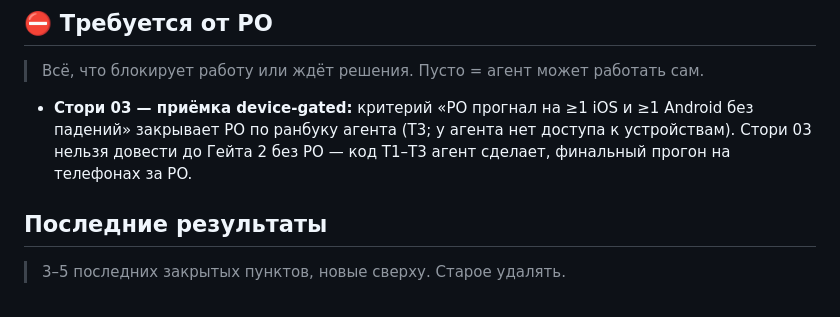
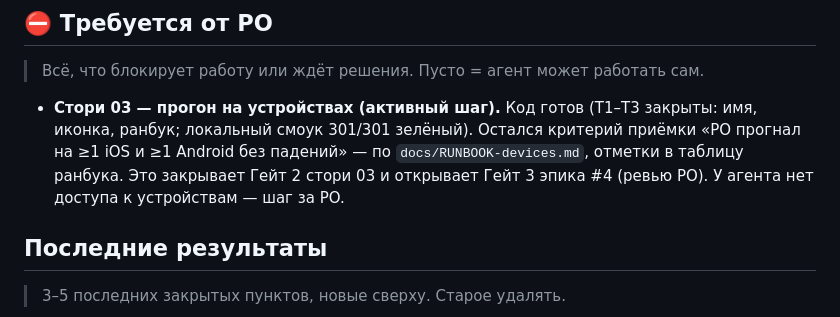
Before and after one commit to Omario-r/tetris-ex-rev-2, a Markdown page: docs/STATUS.md, the part around the change. Drawn GitHub-style.

Commit message:
gotovnost/03: STATUS — код стори 03 готов, активный шаг = прогон PO на устройствах
Co-Authored-By: Claude Opus 4.8 <noreply@anthropic.com>

```diff
--- a/docs/STATUS.md
+++ b/docs/STATUS.md
@@ -37,10 +37,12 @@ iOS+Android для Гейта 2)
 
 > Всё, что блокирует работу или ждёт решения. Пусто = агент может работать сам.
 
-- **Стори 03 — приёмка device-gated:** критерий «PO прогнал на ≥1 iOS и ≥1
-  Android без падений» закрывает PO по ранбуку агента (T3; у агента нет доступа
-  к устройствам). Стори 03 нельзя довести до Гейта 2 без PO — код T1–T3 агент
-  сделает, финальный прогон на телефонах за PO.
+- **Стори 03 — прогон на устройствах (активный шаг).** Код готов (T1–T3
+  закрыты: имя, иконка, ранбук; локальный смоук 301/301 зелёный). Остался
+  критерий приёмки «PO прогнал на ≥1 iOS и ≥1 Android без падений» — по
+  `docs/RUNBOOK-devices.md`, отметки в таблицу ранбука. Это закрывает Гейт 2
+  стори 03 и открывает Гейт 3 эпика #4 (ревью PO). У агента нет доступа к
+  устройствам — шаг за PO.
 
 ## Последние результаты
 
```
